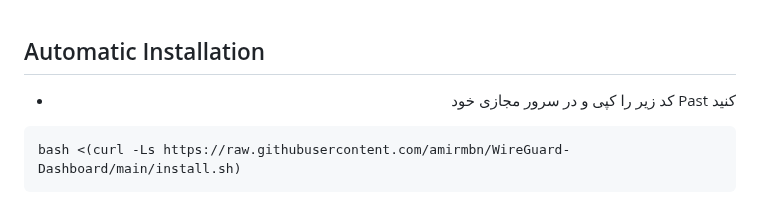
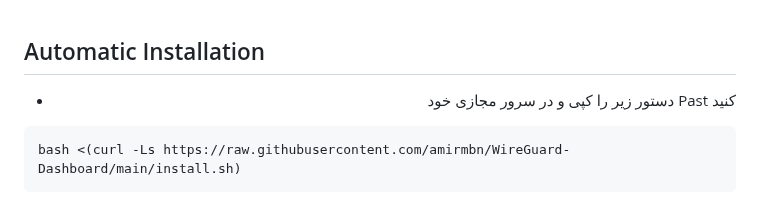
Before and after one commit to amirmbn/WireGuard-Dashboard, a Markdown page: README.md, the part around the change. Rendered like a GitHub page.

```diff
--- a/README.md
+++ b/README.md
@@ -16,7 +16,7 @@ Added backup and restore button<br><br>
 
 <div align="right">
 
-- کد زیر را کپی و در سرور مجازی خود Past کنید
+- دستور زیر را کپی و در سرور مجازی خود Past کنید
 </div>
 
 <div align="left">
```
